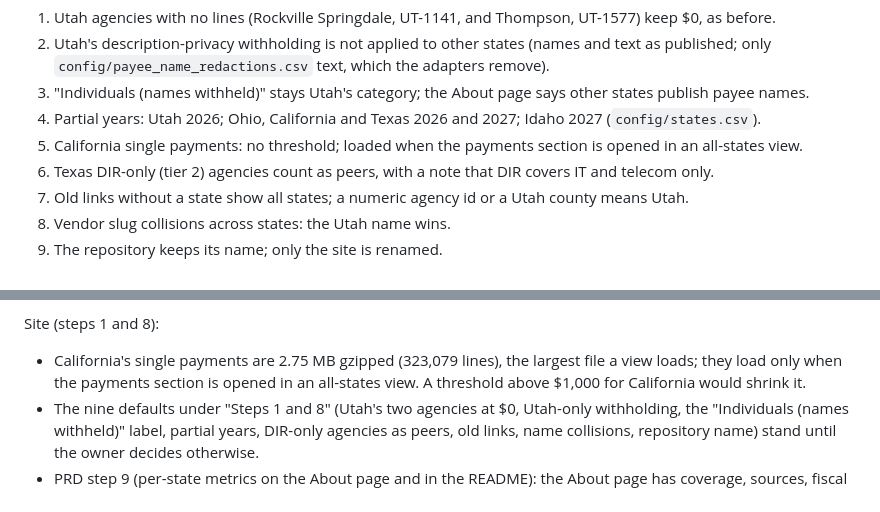
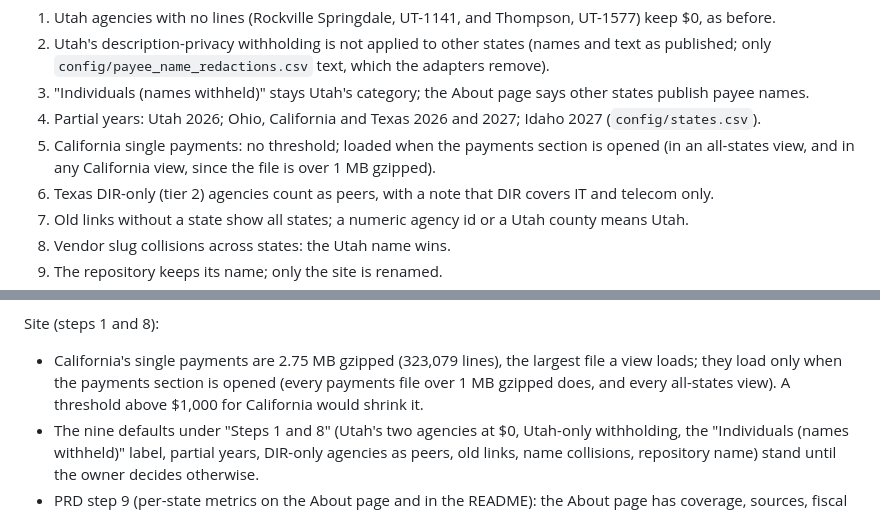
Before and after one commit to pasha594/fire-vendors, a Markdown page: docs/multistate/STATUS.md, 2 parts joined by grey strips. Rendered like a GitHub page.

```diff
--- a/docs/multistate/STATUS.md
+++ b/docs/multistate/STATUS.md
@@ -48,7 +48,8 @@ answers; the owner may revisit them):
    `config/payee_name_redactions.csv` text, which the adapters remove).
 3. "Individuals (names withheld)" stays Utah's category; the About page says other states publish payee names.
 4. Partial years: Utah 2026; Ohio, California and Texas 2026 and 2027; Idaho 2027 (`config/states.csv`).
-5. California single payments: no threshold; loaded when the payments section is opened in an all-states view.
+5. California single payments: no threshold; loaded when the payments section is opened (in an all-states view, and in
+   any California view, since the file is over 1 MB gzipped).
 6. Texas DIR-only (tier 2) agencies count as peers, with a note that DIR covers IT and telecom only.
 7. Old links without a state show all states; a numeric agency id or a Utah county means Utah.
 8. Vendor slug collisions across states: the Utah name wins.
@@ -341,7 +342,7 @@ Counting and matching:
 
 Site (steps 1 and 8):
 - California's single payments are 2.75 MB gzipped (323,079 lines), the largest file a view loads; they load only
-  when the payments section is opened in an all-states view. A threshold above $1,000 for California would shrink
+  when the payments section is opened (every payments file over 1 MB gzipped does, and every all-states view). A threshold above $1,000 for California would shrink
   it.
 - The nine defaults under "Steps 1 and 8" (Utah's two agencies at $0, Utah-only withholding, the "Individuals (names
   withheld)" label, partial years, DIR-only agencies as peers, old links, name collisions, repository name) stand
```
Also changed, not shown: README.md (+1 -1 lines), docs/multistate/data-contract.md (+1 -1 lines).
